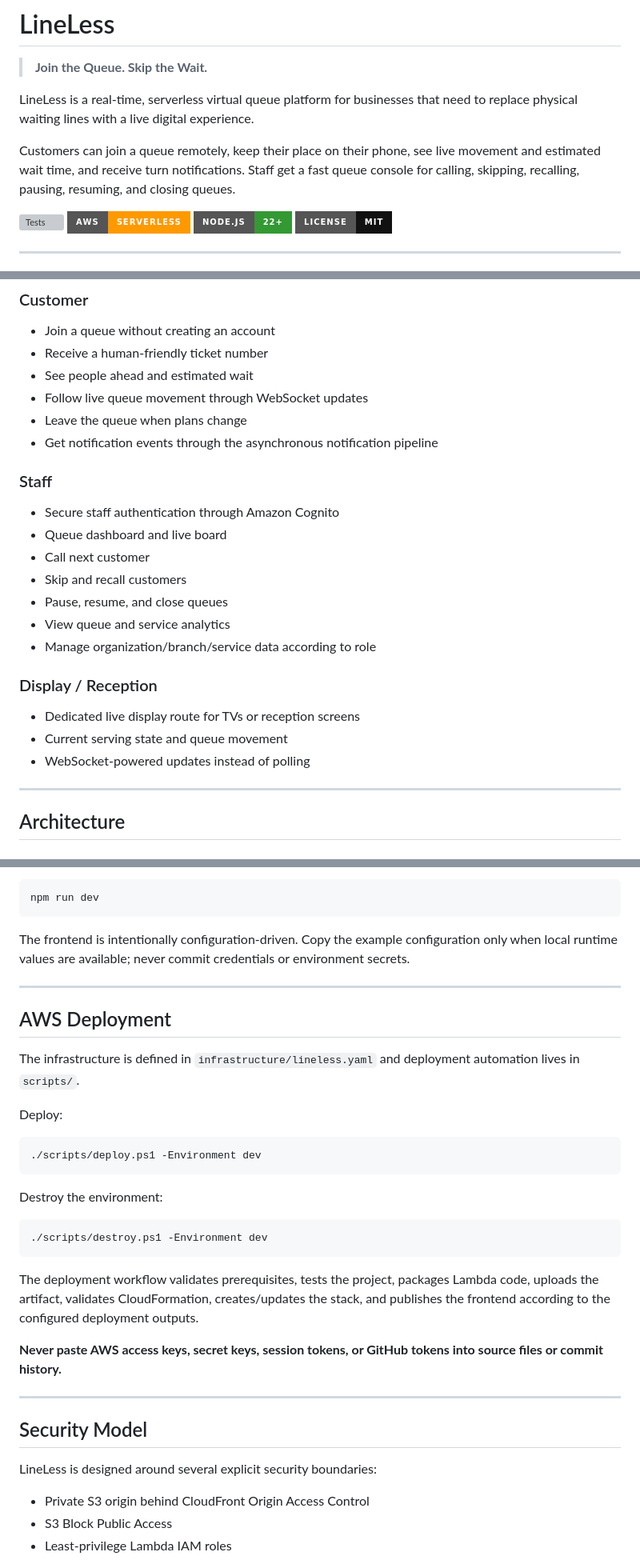
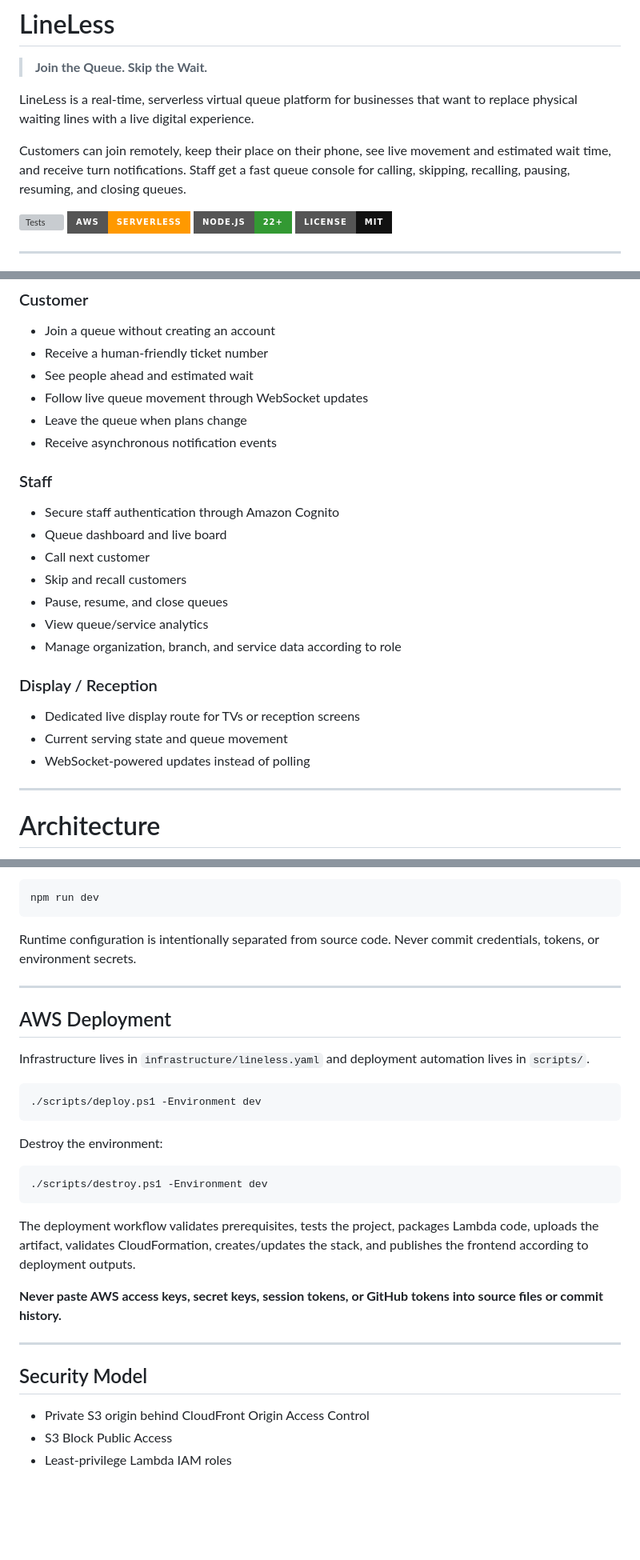
Before and after one commit to Ibad84671/LineLess, a Markdown page: README.md, 3 parts joined by grey strips. Shown at 80% size. Rendered like a GitHub page; badges without logos; blank space fills up the shorter version; grey boxes are pictures that could not be loaded.

````diff
--- a/README.md
+++ b/README.md
@@ -2,9 +2,9 @@
 
 > **Join the Queue. Skip the Wait.**
 
-LineLess is a real-time, serverless virtual queue platform for businesses that need to replace physical waiting lines with a live digital experience.
+LineLess is a real-time, serverless virtual queue platform for businesses that want to replace physical waiting lines with a live digital experience.
 
-Customers can join a queue remotely, keep their place on their phone, see live movement and estimated wait time, and receive turn notifications. Staff get a fast queue console for calling, skipping, recalling, pausing, resuming, and closing queues.
+Customers can join remotely, keep their place on their phone, see live movement and estimated wait time, and receive turn notifications. Staff get a fast queue console for calling, skipping, recalling, pausing, resuming, and closing queues.
 
 [![Tests](https://img.shields.io/badge/tests-58%2F58%20passing-0A0A0A?style=for-the-badge)](https://github.com/Ibad84671/LineLess/actions)
 [![AWS](https://img.shields.io/badge/AWS-serverless-FF9900?style=for-the-badge&logo=amazon-aws&logoColor=white)](https://aws.amazon.com/serverless/)
@@ -46,7 +46,7 @@ No refresh button. No clipboard. No guessing.
 - See people ahead and estimated wait
 - Follow live queue movement through WebSocket updates
 - Leave the queue when plans change
-- Get notification events through the asynchronous notification pipeline
+- Receive asynchronous notification events
 
 ### Staff
 
@@ -55,8 +55,8 @@ No refresh button. No clipboard. No guessing.
 - Call next customer
 - Skip and recall customers
 - Pause, resume, and close queues
-- View queue and service analytics
-- Manage organization/branch/service data according to role
+- View queue/service analytics
+- Manage organization, branch, and service data according to role
 
 ### Display / Reception
 
@@ -66,5 +66,5 @@ No refresh button. No clipboard. No guessing.
 
 ---
 
-## Architecture
+# Architecture
 
@@ -256,15 +307,13 @@ Start the local application:
 npm run dev
 ```
 
-The frontend is intentionally configuration-driven. Copy the example configuration only when local runtime values are available; never commit credentials or environment secrets.
+Runtime configuration is intentionally separated from source code. Never commit credentials, tokens, or environment secrets.
 
 ---
 
 ## AWS Deployment
 
-The infrastructure is defined in `infrastructure/lineless.yaml` and deployment automation lives in `scripts/`.
-
-Deploy:
+Infrastructure lives in `infrastructure/lineless.yaml` and deployment automation lives in `scripts/`.
 
 ```powershell
 ./scripts/deploy.ps1 -Environment dev
@@ -276,15 +325,13 @@ Destroy the environment:
 ./scripts/destroy.ps1 -Environment dev
 ```
 
-The deployment workflow validates prerequisites, tests the project, packages Lambda code, uploads the artifact, validates CloudFormation, creates/updates the stack, and publishes the frontend according to the configured deployment outputs.
+The deployment workflow validates prerequisites, tests the project, packages Lambda code, uploads the artifact, validates CloudFormation, creates/updates the stack, and publishes the frontend according to deployment outputs.
 
 **Never paste AWS access keys, secret keys, session tokens, or GitHub tokens into source files or commit history.**
 
 ---
 
 ## Security Model
-
-LineLess is designed around several explicit security boundaries:
 
 - Private S3 origin behind CloudFront Origin Access Control
 - S3 Block Public Access
````
Also changed, not shown: other parts of README.md (+116 -70 lines).
